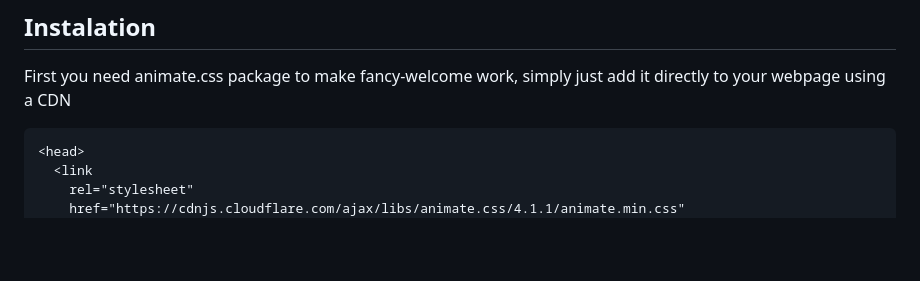
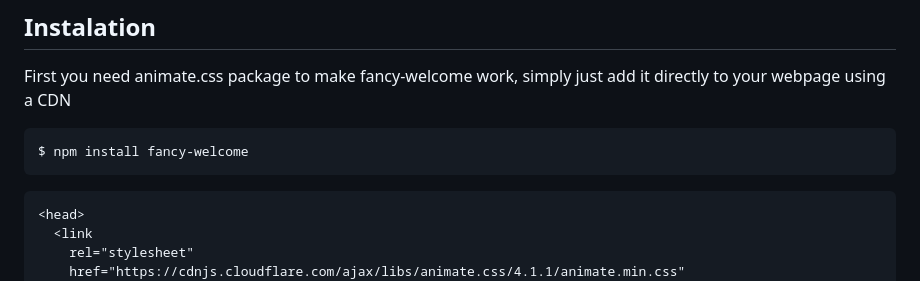
Before and after one commit to gkyla/fancy-welcome, a Markdown page: README.md, the part around the change. Drawn GitHub-style; blank space fills up the shorter version.

Commit message:
add npm installation instruction

````diff
--- a/README.md
+++ b/README.md
@@ -5,6 +5,9 @@ Simply greeting people with various language
 ## Instalation
 First you need animate.css package to make fancy-welcome work, simply just add it directly to your webpage using a CDN
 
+``` sh
+$ npm install fancy-welcome
+```
 
 ```html
 <head>
````
